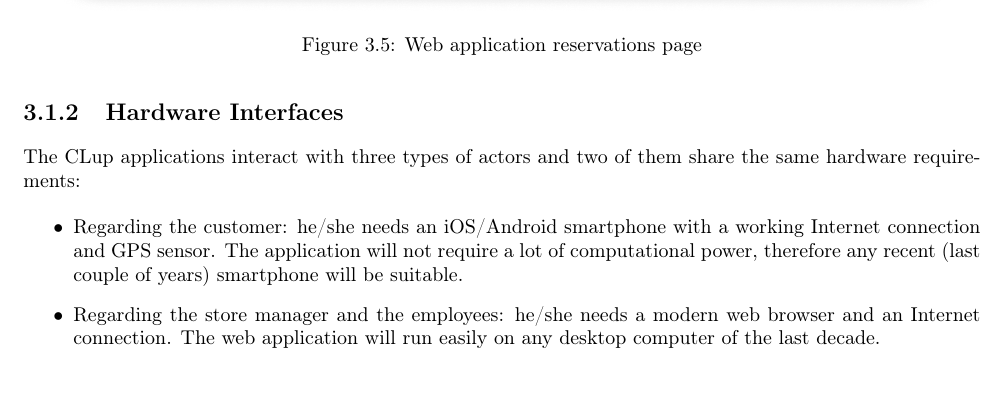
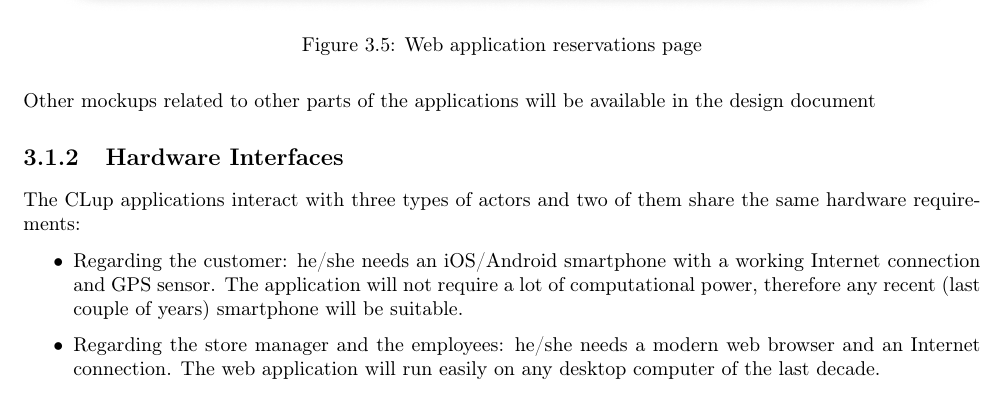
Before and after one commit to marcoDige/CLup, a LaTeX book (RASDworkspace/LaTeXproject/main.tex, which reads RASDworkspace/LaTeXproject/sections/spec_requirements/ext_interf_req.tex): part of page 21 of 64, cut so that both start at the same text. Compiled offline with pdfLaTeX.

Commit message:
Minor add

```diff
--- a/RASDworkspace/LaTeXproject/sections/spec_requirements/ext_interf_req.tex
+++ b/RASDworkspace/LaTeXproject/sections/spec_requirements/ext_interf_req.tex
@@ -35,6 +35,7 @@ The following mockups represent a basic idea of what the mobile app and the web
     \includegraphics[width=16cm]{WebAppReservations.png}
     \caption{Web application reservations page}
 \end{figure}
+Other mockups related to other parts of the applications will be available in the design document
 
 \subsection{Hardware Interfaces}
 \label{hardware interfaces}
```
Also changed, not shown: DeliveryFolder/RASD1.pdf.
